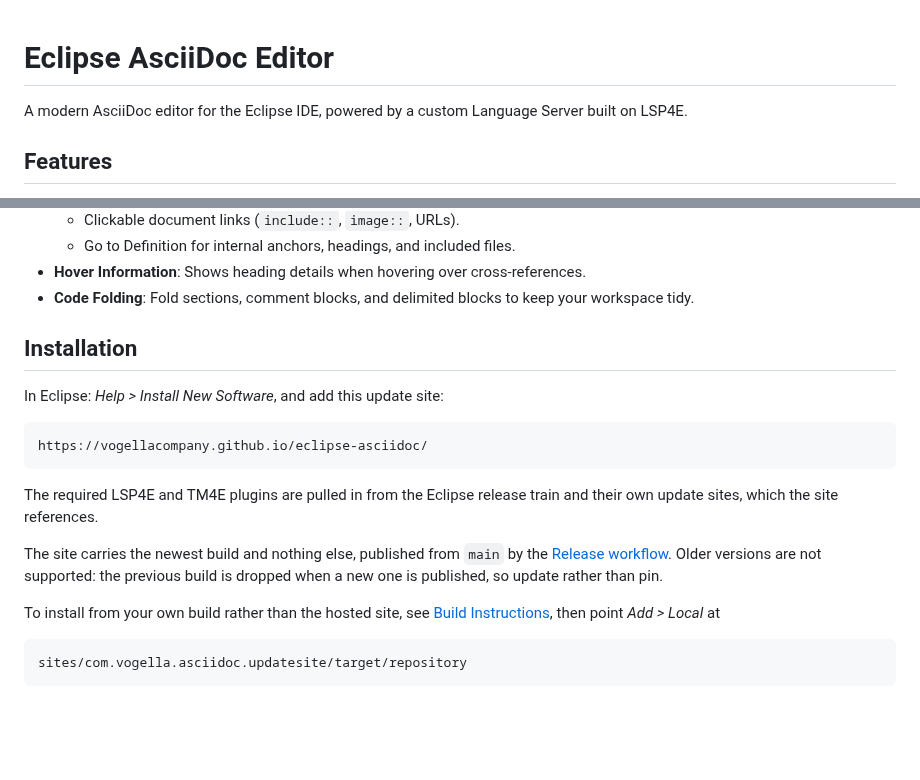
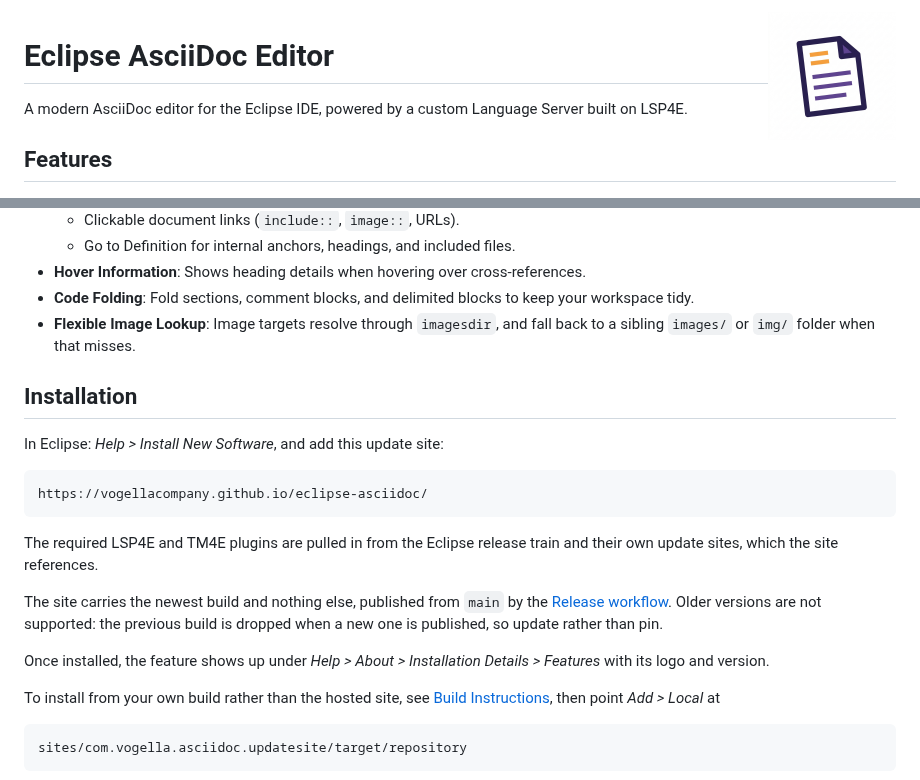
Before and after one commit to vogellacompany/eclipse-asciidoc, a Markdown page: README.md, 2 parts joined by grey strips. Drawn GitHub-style; pictures changed too: docs/images/logo.png (added); blank space fills up the shorter version.

Commit message:
Add a logo and brand the feature with it
The logo goes into the README, and a 32x32 variant into the editor
bundle, which the feature now names as its branding plugin so the
about.ini blurb and image show up in Help > About > Installation
Details > Features.

Assisted-by: multiple AI agents and layers of automated tooling 🤖

```diff
--- a/README.md
+++ b/README.md
@@ -1,3 +1,5 @@
+<img src="docs/images/logo.png" alt="Eclipse AsciiDoc Editor logo" width="128" align="right">
+
 # Eclipse AsciiDoc Editor
 
 A modern AsciiDoc editor for the Eclipse IDE, powered by a custom Language Server built on LSP4E.
@@ -19,6 +21,7 @@ A modern AsciiDoc editor for the Eclipse IDE, powered by a custom Language Serve
     *   Go to Definition for internal anchors, headings, and included files.
 *   **Hover Information**: Shows heading details when hovering over cross-references.
 *   **Code Folding**: Fold sections, comment blocks, and delimited blocks to keep your workspace tidy.
+*   **Flexible Image Lookup**: Image targets resolve through `imagesdir`, and fall back to a sibling `images/` or `img/` folder when that misses.
 
 ## Installation
 
@@ -32,6 +35,8 @@ The required LSP4E and TM4E plugins are pulled in from the Eclipse release train
 
 The site carries the newest build and nothing else, published from `main` by the [Release workflow](.github/workflows/release.yml).
 Older versions are not supported: the previous build is dropped when a new one is published, so update rather than pin.
+
+Once installed, the feature shows up under *Help > About > Installation Details > Features* with its logo and version.
 
 To install from your own build rather than the hosted site, see [Build Instructions](#build-instructions), then point *Add > Local* at
 
```
Also changed, not shown: 6 other files.
